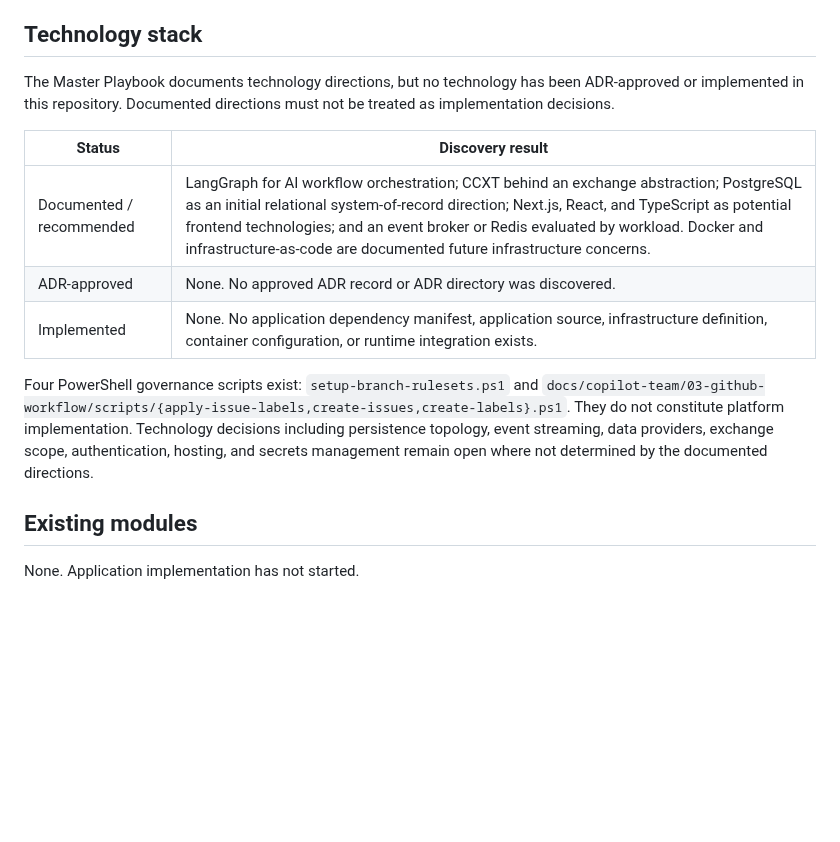
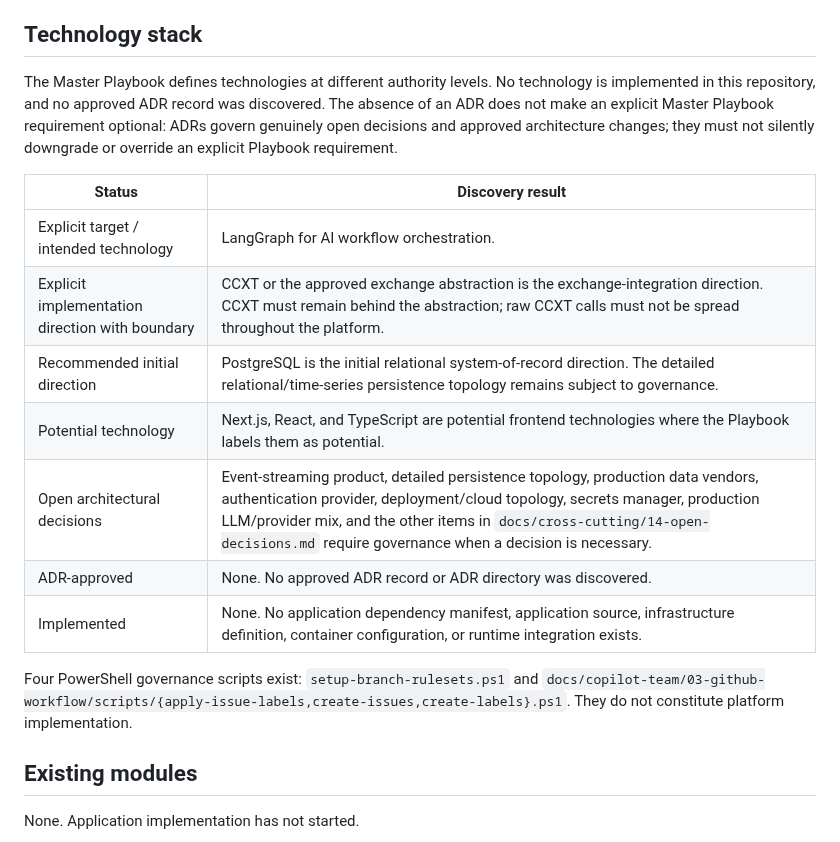
Before and after one commit to AnjanaKavinda/crypto-trading-ai-agent-platform, a Markdown page: docs/architecture/repository-discovery-report.md, the part around the change. Drawn GitHub-style; blank space fills up the shorter version.

Commit message:
Clarify technology authority levels
Co-authored-by: AnjanaKavinda <17191784+AnjanaKavinda@users.noreply.github.com>

```diff
--- a/docs/architecture/repository-discovery-report.md
+++ b/docs/architecture/repository-discovery-report.md
@@ -81,15 +81,19 @@ There are no `apps/`, `packages/`, `services/`, `infrastructure/`, `agents/`, `c
 
 ## Technology stack
 
-The Master Playbook documents technology directions, but no technology has been ADR-approved or implemented in this repository. Documented directions must not be treated as implementation decisions.
+The Master Playbook defines technologies at different authority levels. No technology is implemented in this repository, and no approved ADR record was discovered. The absence of an ADR does not make an explicit Master Playbook requirement optional: ADRs govern genuinely open decisions and approved architecture changes; they must not silently downgrade or override an explicit Playbook requirement.
 
 | Status | Discovery result |
 |---|---|
-| Documented / recommended | LangGraph for AI workflow orchestration; CCXT behind an exchange abstraction; PostgreSQL as an initial relational system-of-record direction; Next.js, React, and TypeScript as potential frontend technologies; and an event broker or Redis evaluated by workload. Docker and infrastructure-as-code are documented future infrastructure concerns. |
+| Explicit target / intended technology | LangGraph for AI workflow orchestration. |
+| Explicit implementation direction with boundary | CCXT or the approved exchange abstraction is the exchange-integration direction. CCXT must remain behind the abstraction; raw CCXT calls must not be spread throughout the platform. |
+| Recommended initial direction | PostgreSQL is the initial relational system-of-record direction. The detailed relational/time-series persistence topology remains subject to governance. |
+| Potential technology | Next.js, React, and TypeScript are potential frontend technologies where the Playbook labels them as potential. |
+| Open architectural decisions | Event-streaming product, detailed persistence topology, production data vendors, authentication provider, deployment/cloud topology, secrets manager, production LLM/provider mix, and the other items in `docs/cross-cutting/14-open-decisions.md` require governance when a decision is necessary. |
 | ADR-approved | None. No approved ADR record or ADR directory was discovered. |
 | Implemented | None. No application dependency manifest, application source, infrastructure definition, container configuration, or runtime integration exists. |
 
-Four PowerShell governance scripts exist: `setup-branch-rulesets.ps1` and `docs/copilot-team/03-github-workflow/scripts/{apply-issue-labels,create-issues,create-labels}.ps1`. They do not constitute platform implementation. Technology decisions including persistence topology, event streaming, data providers, exchange scope, authentication, hosting, and secrets management remain open where not determined by the documented directions.
+Four PowerShell governance scripts exist: `setup-branch-rulesets.ps1` and `docs/copilot-team/03-github-workflow/scripts/{apply-issue-labels,create-issues,create-labels}.ps1`. They do not constitute platform implementation.
 
 ## Existing modules
 
```
